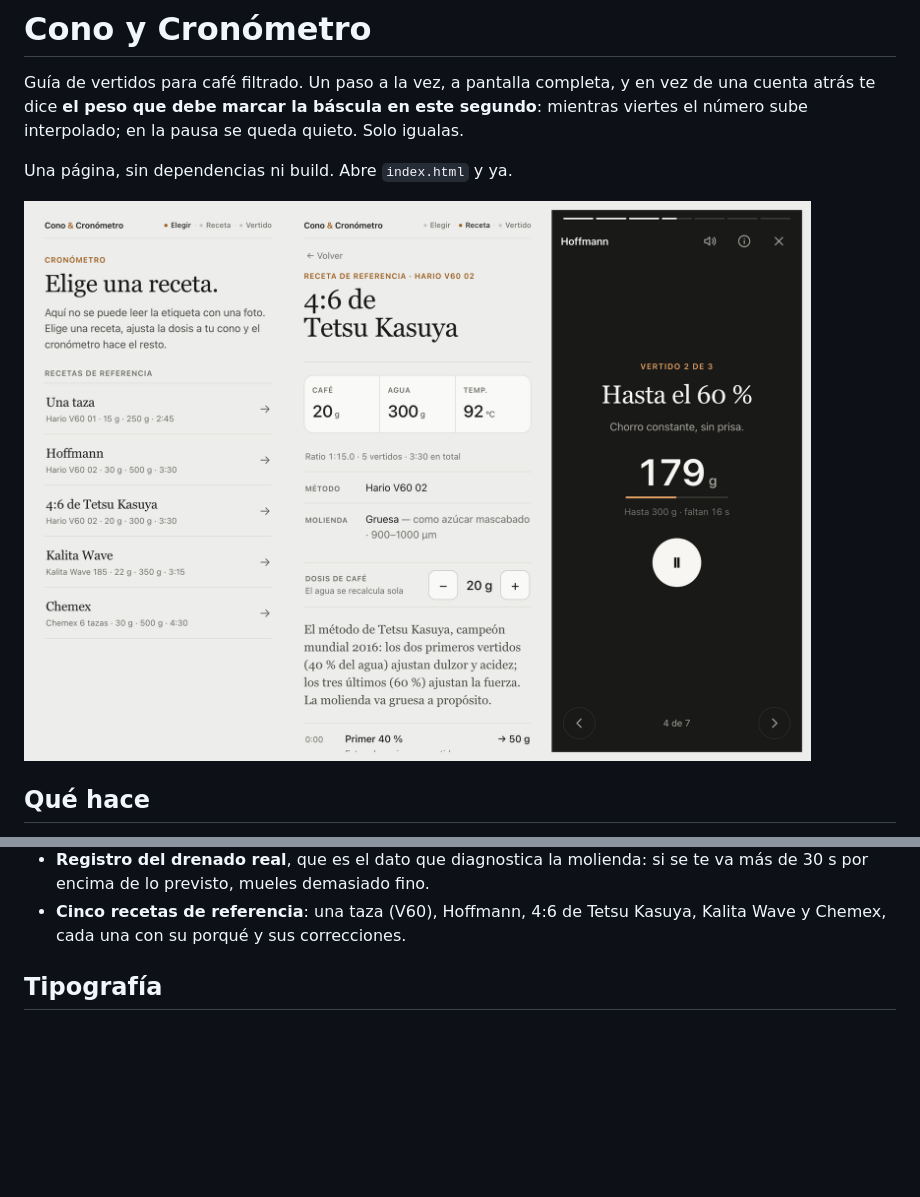
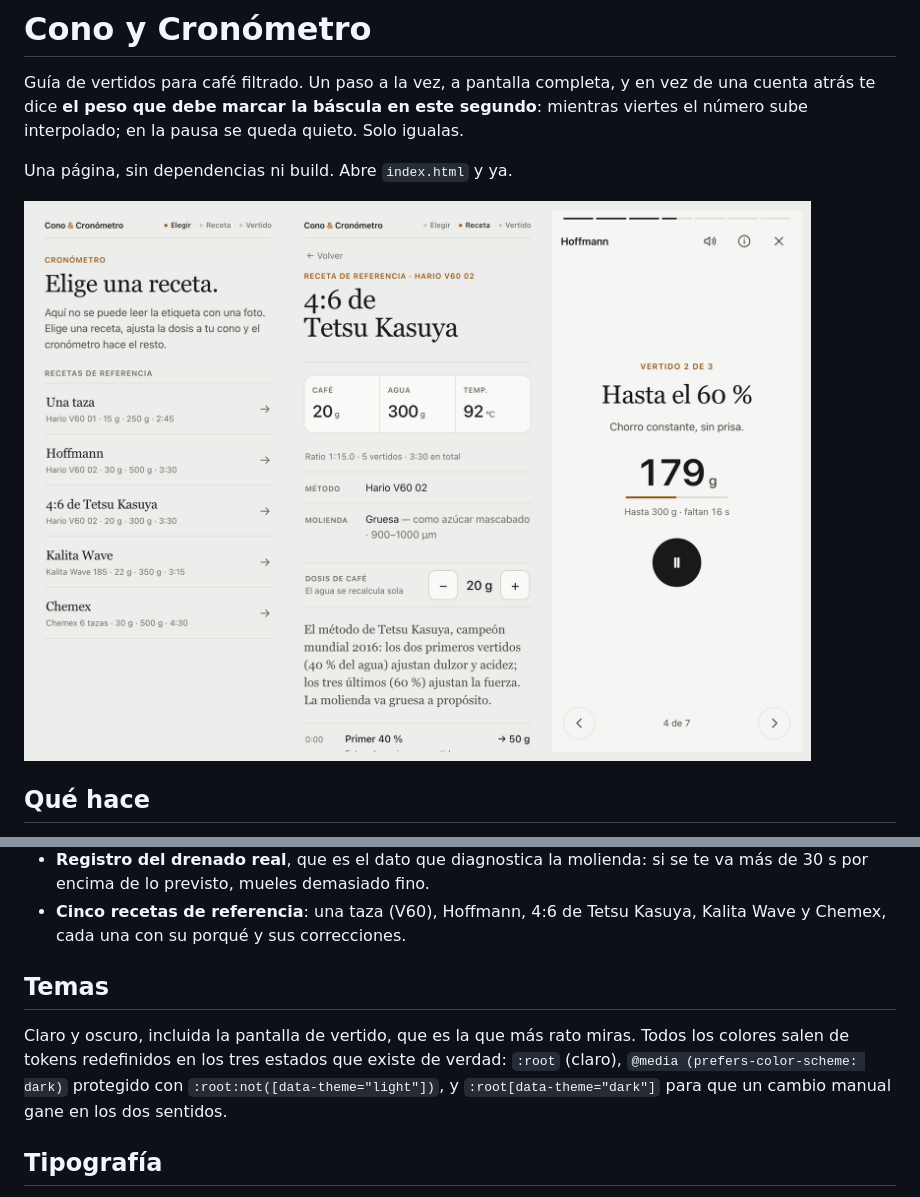
Before and after one commit to alancruzcreai/cono-y-cronometro, a Markdown page: README.md, 2 parts joined by grey strips. Drawn GitHub-style; pictures changed too: docs/pantallas.png; blank space fills up the shorter version.

```diff
--- a/README.md
+++ b/README.md
@@ -24,6 +24,14 @@ Una página, sin dependencias ni build. Abre `index.html` y ya.
   se te va más de 30 s por encima de lo previsto, mueles demasiado fino.
 - **Cinco recetas de referencia**: una taza (V60), Hoffmann, 4:6 de Tetsu
   Kasuya, Kalita Wave y Chemex, cada una con su porqué y sus correcciones.
+
+## Temas
+
+Claro y oscuro, incluida la pantalla de vertido, que es la que más rato miras.
+Todos los colores salen de tokens redefinidos en los tres estados que existe
+de verdad: `:root` (claro), `@media (prefers-color-scheme: dark)` protegido con
+`:root:not([data-theme="light"])`, y `:root[data-theme="dark"]` para que un
+cambio manual gane en los dos sentidos.
 
 ## Tipografía
 
```
Also changed, not shown: 1 other file.
